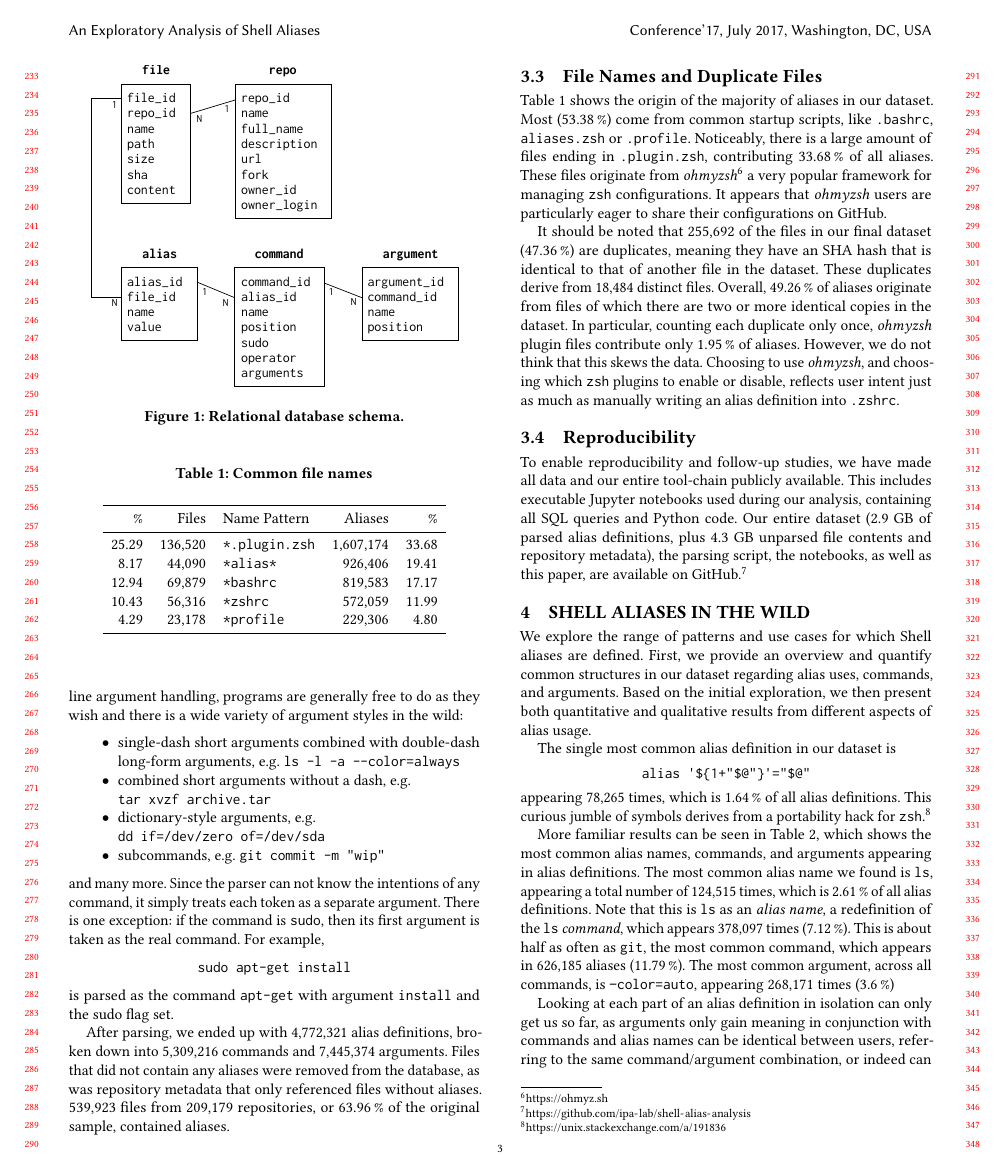
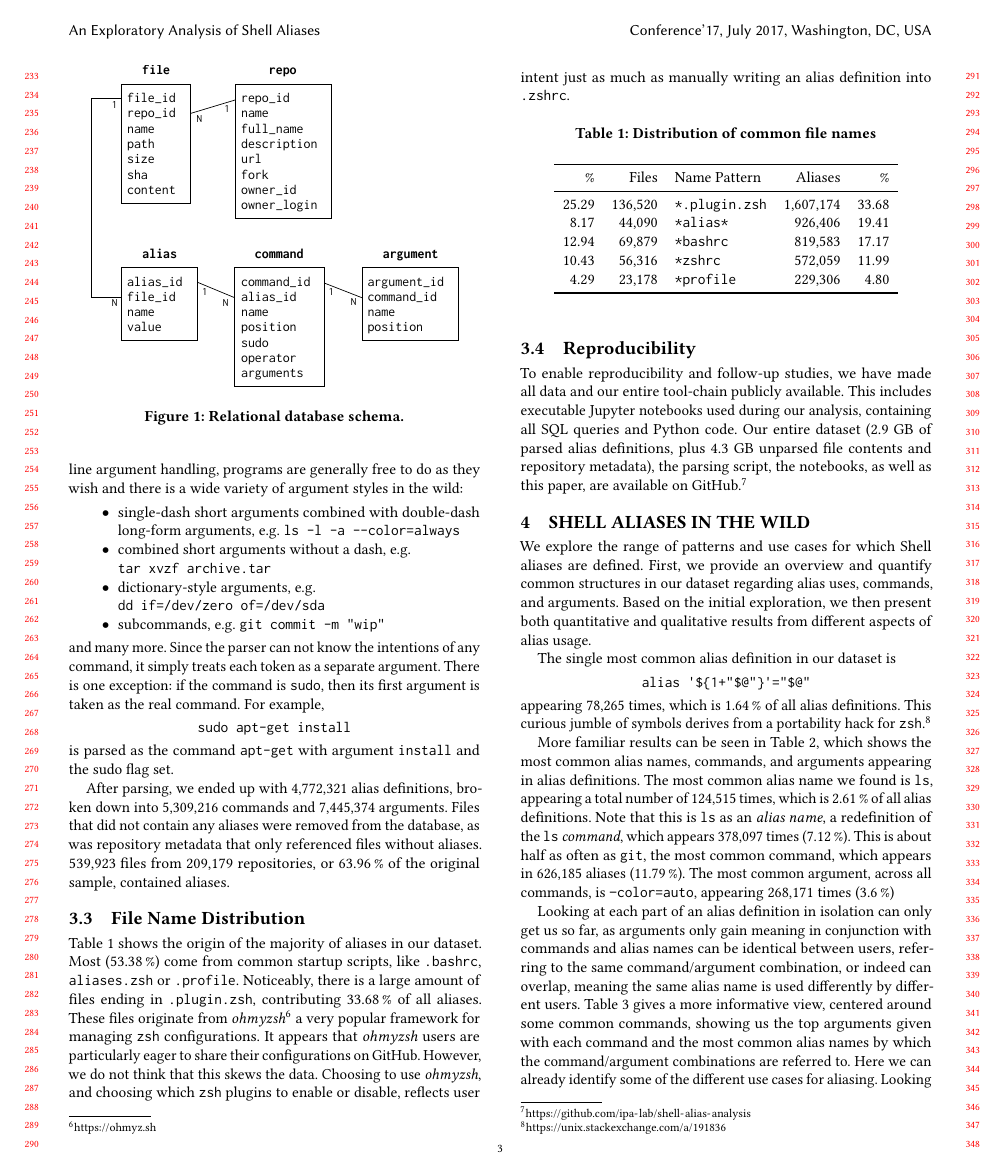
Before and after one commit to ipa-lab/shell-alias-analysis, a LaTeX paper (shell-alias-analysis.tex, which reads data.tex): page 3 of 8. Compiled offline with pdfLaTeX.

Commit message:
Removes duplicate description

```diff
--- a/data.tex
+++ b/data.tex
@@ -110,10 +110,22 @@ After parsing, we ended up with \num{4772321} alias definitions, broken down int
 Files that did not contain any aliases were removed from the database, as was repository metadata that only referenced files without aliases.
 \num{539923} files from \num{209179} repositories, or \per{63.96} of the original sample, contained aliases.
 
-\subsection{File Names and Duplicate Files}
+\subsection{File Name Distribution}
 
-\begin{table}
-    \caption{Common file names}
+\Cref{tab:file-names} shows the origin of the majority of aliases in our dataset.
+Most (\per{53.38}) come from common startup scripts, like \texttt{.bashrc}, \texttt{aliases.zsh} or \texttt{.profile}.
+Noticeably, there is a large amount of files ending in \texttt{.plugin.zsh}, contributing \per{33.68} of all aliases.
+These files originate from \emph{ohmyzsh}\footnote{\url{https://ohmyz.sh}} a very popular framework for managing \texttt{zsh} configurations.
+It appears that \emph{ohmyzsh} users are particularly eager to share their configurations on GitHub.
+%It should be noted that \num{255692} of the files in our final dataset (\per{47.36}) are duplicates, meaning they have an SHA hash that is identical to that of another file in the dataset.
+%These duplicates derive from \num{18484} distinct files.
+%Overall, \per{49.26} of aliases originate from files of which there are two or more identical copies in the dataset.
+%In particular, counting each duplicate only once, \emph{ohmyzsh} plugin files contribute only \per{1.95} of aliases.
+However, we do not think that this skews the data.
+Choosing to use \emph{ohmyzsh}, and choosing which \texttt{zsh} plugins to enable or disable, reflects user intent just as much as manually writing an alias definition into \texttt{.zshrc}.
+
+\begin{table}[h]
+	\caption{Distribution of common file names}
 	\label{tab:file-names}
 	\begin{tabular}{rrlrr}
 		\toprule
@@ -128,18 +140,6 @@ Files that did not contain any aliases were removed from the database, as was re
 	\end{tabular}
 \end{table}
 
-\Cref{tab:file-names} shows the origin of the majority of aliases in our dataset.
-Most (\per{53.38}) come from common startup scripts, like \texttt{.bashrc}, \texttt{aliases.zsh} or \texttt{.profile}.
-Noticeably, there is a large amount of files ending in \texttt{.plugin.zsh}, contributing \per{33.68} of all aliases.
-These files originate from \emph{ohmyzsh}\footnote{\url{https://ohmyz.sh}} a very popular framework for managing \texttt{zsh} configurations.
-It appears that \emph{ohmyzsh} users are particularly eager to share their configurations on GitHub.
-
-It should be noted that \num{255692} of the files in our final dataset (\per{47.36}) are duplicates, meaning they have an SHA hash that is identical to that of another file in the dataset.
-These duplicates derive from \num{18484} distinct files.
-Overall, \per{49.26} of aliases originate from files of which there are two or more identical copies in the dataset.
-In particular, counting each duplicate only once, \emph{ohmyzsh} plugin files contribute only \per{1.95} of aliases.
-However, we do not think that this skews the data.
-Choosing to use \emph{ohmyzsh}, and choosing which \texttt{zsh} plugins to enable or disable, reflects user intent just as much as manually writing an alias definition into \texttt{.zshrc}.
 
 \subsection{Reproducibility}
 
```
Lines whose indentation alone changed are shown as unchanged.
